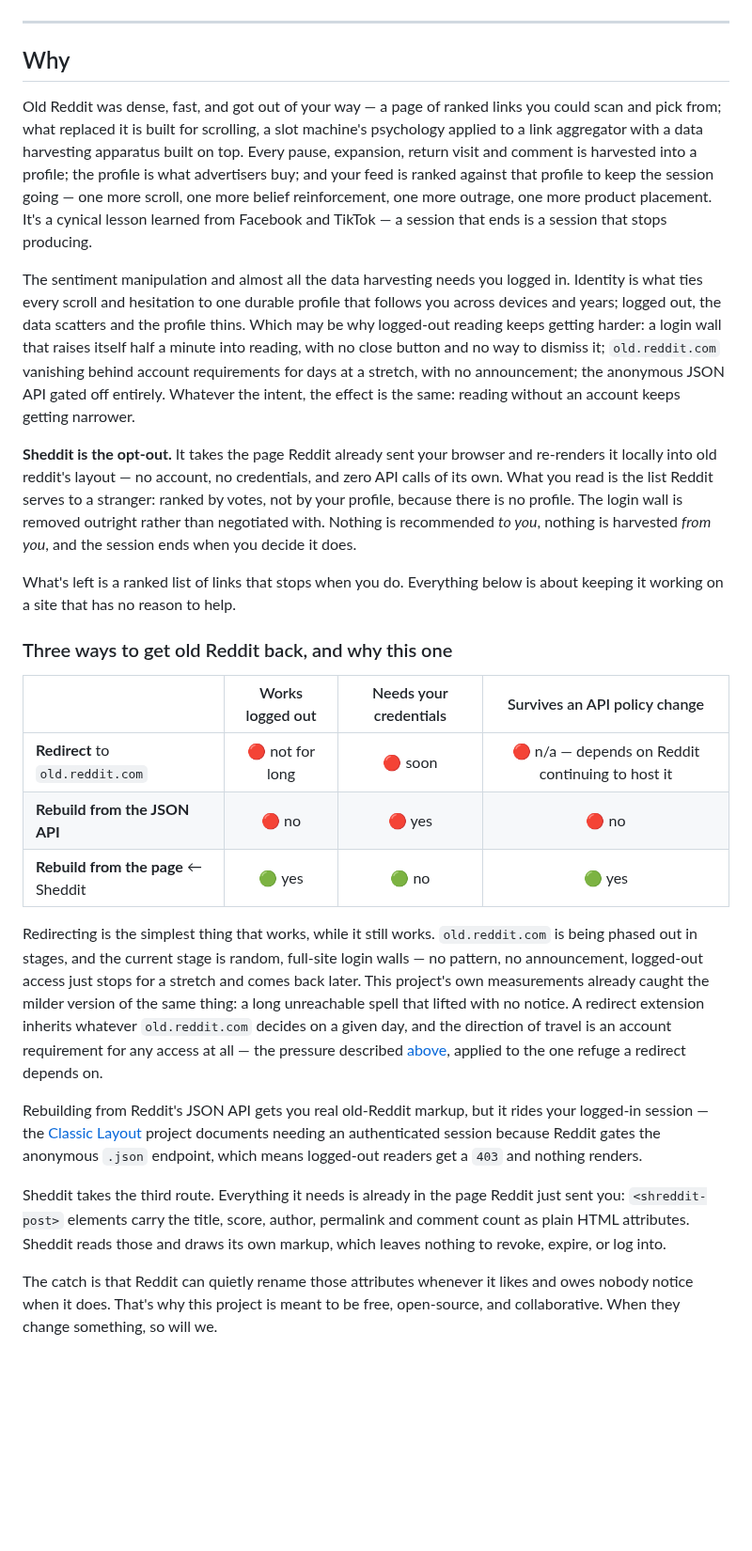
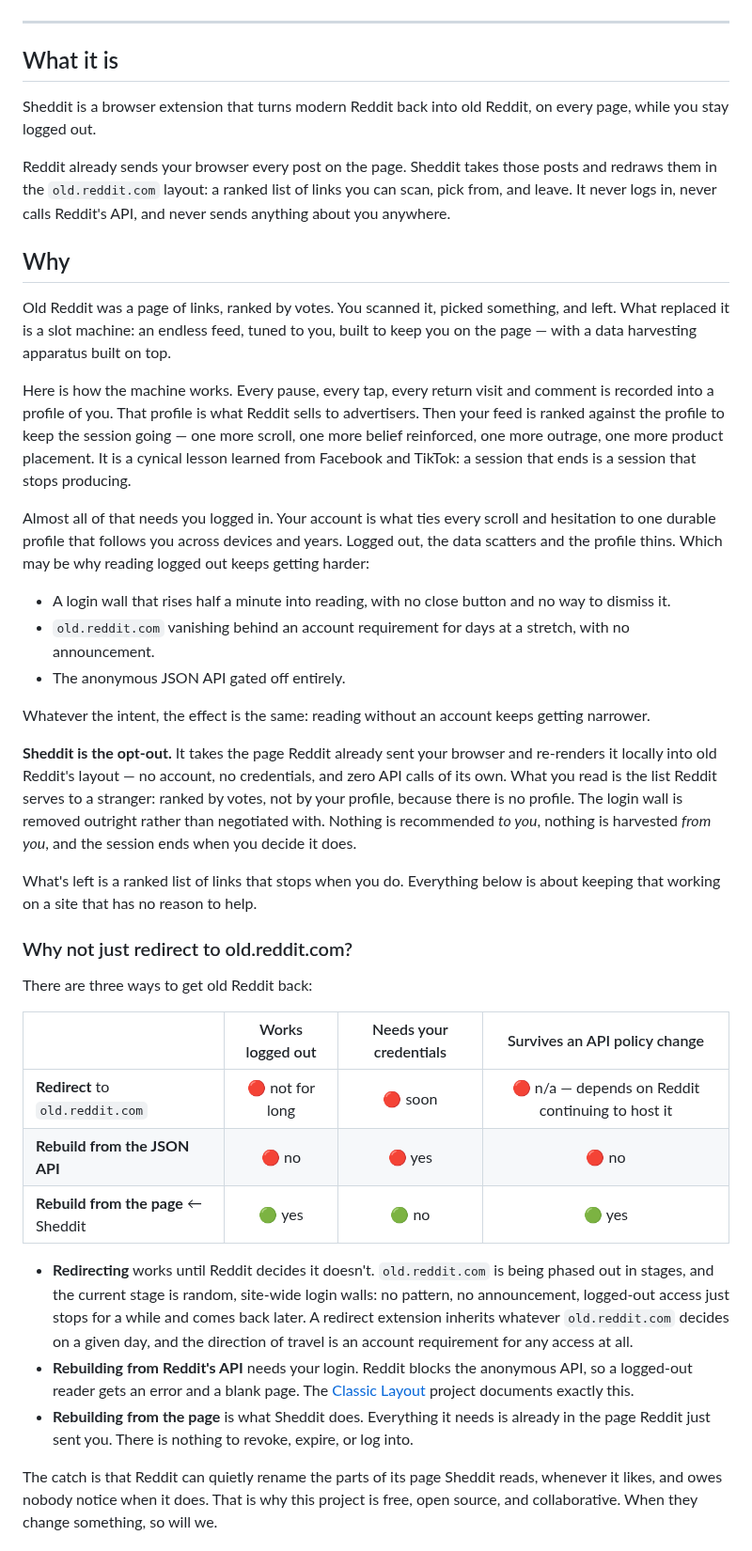
Before and after one commit to kookaburrabarrel/sheddit, a Markdown page: README.md, the part around one of its changes. Shown at 94% size. Rendered like a GitHub page; blank space fills up the shorter version.

```diff
--- a/README.md
+++ b/README.md
@@ -50,38 +50,56 @@ that broke is the fastest way it gets fixed. [What changed](CHANGELOG.md).
 
 ---
 
+## What it is
+
+Sheddit is a browser extension that turns modern Reddit back into old Reddit, on every
+page, while you stay logged out.
+
+Reddit already sends your browser every post on the page. Sheddit takes those posts and
+redraws them in the `old.reddit.com` layout: a ranked list of links you can scan, pick
+from, and leave. It never logs in, never calls Reddit's API, and never sends anything
+about you anywhere.
+
 ## Why
 
-Old Reddit was dense, fast, and got out of your way — a page of ranked links you could
-scan and pick from; what replaced it is built for scrolling, a slot machine's psychology
-applied to a link aggregator with a data harvesting apparatus built on top. Every pause,
-expansion, return visit and comment is harvested into a profile; the profile is what
-advertisers buy; and your feed is ranked against that profile to keep the session going —
-one more scroll, one more belief reinforcement, one more outrage, one more product
-placement. It's a cynical lesson learned from Facebook and TikTok — a session that ends
-is a session that stops producing.
+Old Reddit was a page of links, ranked by votes. You scanned it, picked something, and
+left. What replaced it is a slot machine: an endless feed, tuned to you, built to keep you
+on the page — with a data harvesting apparatus built on top.
 
-The sentiment manipulation and almost all the data harvesting needs you logged in.
-Identity is what ties every scroll and
-hesitation to one durable profile that follows you across devices and years; logged out,
-the data scatters and the profile thins. Which may be why logged-out reading keeps
-getting harder: a login wall that raises itself half a minute into reading, with no close
-button and no way to dismiss it; `old.reddit.com` vanishing behind account requirements
-for days at a stretch, with no announcement; the anonymous JSON API gated off entirely.
+Here is how the machine works. Every pause, every tap, every return visit and comment is
+recorded into a profile of you. That profile is what Reddit sells to advertisers. Then
+your feed is ranked against the profile to keep the session going — one more scroll, one
+more belief reinforced, one more outrage, one more product placement. It is a cynical
+lesson learned from Facebook and TikTok: a session that ends is a session that stops
+producing.
+
+Almost all of that needs you logged in. Your account is what ties every scroll and
+hesitation to one durable profile that follows you across devices and years. Logged out,
+the data scatters and the profile thins. Which may be why reading logged out keeps getting
+harder:
+
+- A login wall that rises half a minute into reading, with no close button and no way to
+  dismiss it.
+- `old.reddit.com` vanishing behind an account requirement for days at a stretch, with no
+  announcement.
+- The anonymous JSON API gated off entirely.
+
 Whatever the intent, the effect is the same: reading without an account keeps getting
 narrower.
 
 **Sheddit is the opt-out.** It takes the page Reddit already sent your browser and
-re-renders it locally into old reddit's layout — no account, no credentials, and zero API
+re-renders it locally into old Reddit's layout — no account, no credentials, and zero API
 calls of its own. What you read is the list Reddit serves to a stranger: ranked by votes,
 not by your profile, because there is no profile. The login wall is removed outright
 rather than negotiated with. Nothing is recommended *to you*, nothing is harvested *from
 you*, and the session ends when you decide it does.
 
 What's left is a ranked list of links that stops when you do. Everything below is about
-keeping it working on a site that has no reason to help.
+keeping that working on a site that has no reason to help.
 
-### Three ways to get old Reddit back, and why this one
+### Why not just redirect to old.reddit.com?
+
+There are three ways to get old Reddit back:
 
 |  | Works logged out | Needs your credentials | Survives an API policy change |
 |---|:---:|:---:|:---:|
@@ -89,27 +107,19 @@ keeping it working on a site that has no reason to help.
 | **Rebuild from the JSON API** | 🔴 no | 🔴 yes | 🔴 no |
 | **Rebuild from the page** ← Sheddit | 🟢 yes | 🟢 no | 🟢 yes |
 
-Redirecting is the simplest thing that works, while it still works. `old.reddit.com` is
-being phased out in stages, and the current stage is random, full-site login walls — no
-pattern, no announcement, logged-out access just stops for a stretch and comes back
-later. This project's own measurements already caught the milder version of the same
-thing: a long unreachable spell that lifted with no notice. A redirect extension inherits
-whatever `old.reddit.com` decides on a given day, and the direction of travel is an
-account requirement for any access at all — the pressure described [above](#why), applied
-to the one refuge a redirect depends on.
+- **Redirecting** works until Reddit decides it doesn't. `old.reddit.com` is being phased
+  out in stages, and the current stage is random, site-wide login walls: no pattern, no
+  announcement, logged-out access just stops for a while and comes back later. A redirect
+  extension inherits whatever `old.reddit.com` decides on a given day, and the direction
+  of travel is an account requirement for any access at all.
+- **Rebuilding from Reddit's API** needs your login. Reddit blocks the anonymous API, so
+  a logged-out reader gets an error and a blank page. The [Classic Layout][cl] project
+  documents exactly this.
+- **Rebuilding from the page** is what Sheddit does. Everything it needs is already in the
+  page Reddit just sent you. There is nothing to revoke, expire, or log into.
 
-Rebuilding from Reddit's JSON API gets you real old-Reddit markup, but it rides your
-logged-in session — the [Classic Layout][cl] project documents needing an authenticated
-session because Reddit gates the anonymous `.json` endpoint, which means logged-out
-readers get a `403` and nothing renders.
-
-Sheddit takes the third route. Everything it needs is already in the page Reddit just
-sent you: `<shreddit-post>` elements carry the title, score, author, permalink and comment
-count as plain HTML attributes. Sheddit reads those and draws its own markup, which leaves
-nothing to revoke, expire, or log into.
-
-The catch is that Reddit can quietly rename those attributes whenever it likes and owes
-nobody notice when it does. That's why this project is meant to be free, open-source, and
-collaborative. When they change something, so will we.
+The catch is that Reddit can quietly rename the parts of its page Sheddit reads, whenever
+it likes, and owes nobody notice when it does. That is why this project is free, open
+source, and collaborative. When they change something, so will we.
 
 [cl]: https://github.com/mkornreich/old_reddit
```
Also changed, not shown: other parts of README.md (+122 -179 lines).
